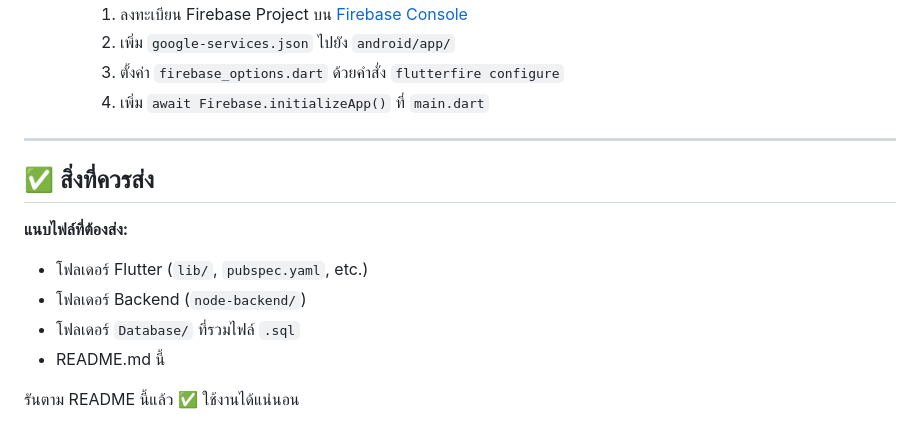
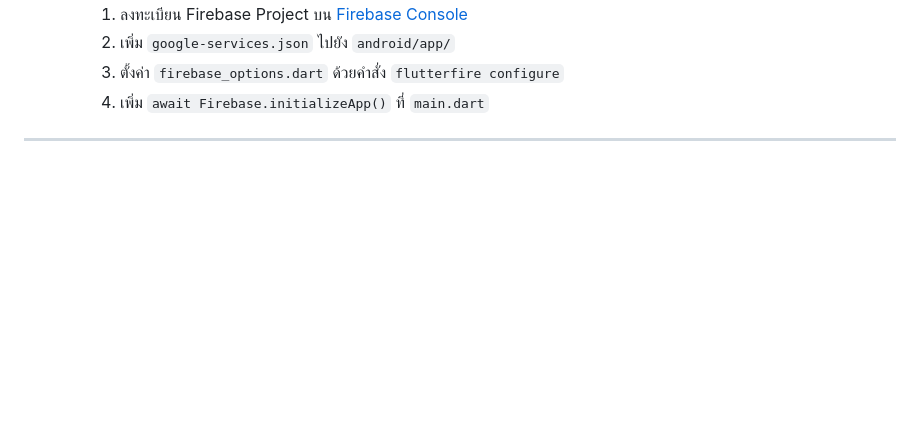
Before and after one commit to siratheenext/MobileProject, a Markdown page: README..md, the part around the change. Rendered like a GitHub page; blank space fills up the shorter version.

```diff
--- a/README..md
+++ b/README..md
@@ -160,14 +160,3 @@ node server.js
     4. เพิ่ม `await Firebase.initializeApp()` ที่ `main.dart`
 
 ---
-
-## ✅ สิ่งที่ควรส่ง
-
-**แนบไฟล์ที่ต้องส่ง:**
-
-- โฟลเดอร์ Flutter (`lib/`, `pubspec.yaml`, etc.)
-- โฟลเดอร์ Backend (`node-backend/`)
-- โฟลเดอร์ `Database/` ที่รวมไฟล์ `.sql`
-- README.md นี้
-
-รันตาม README นี้แล้ว ✅ ใช้งานได้แน่นอน
```
